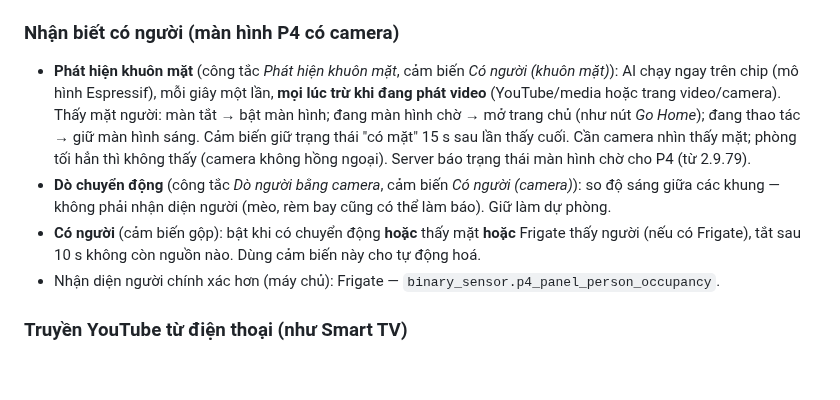
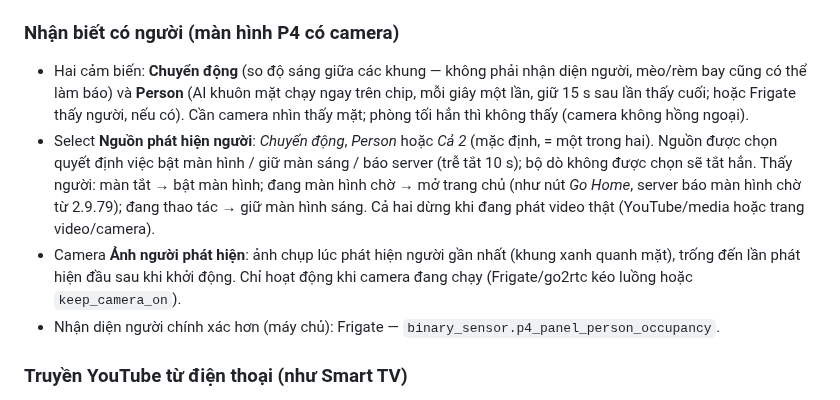
Before and after one commit to minhquanghp86/DarboardOS-Server, a Markdown page: hassio/remote_webview_server/DOCS.md, the part around the change. Drawn GitHub-style; blank space fills up the shorter version.

Commit message:
DOCS: phat hien nguoi P4 - 2 cam bien, select nguon, anh chup
Claude-Session: https://claude.ai/code/session_01NhNkjtA2BYjKtkRkmkDufm

```diff
--- a/hassio/remote_webview_server/DOCS.md
+++ b/hassio/remote_webview_server/DOCS.md
@@ -189,15 +189,15 @@ rest_command:
 
 ### Nhận biết có người (màn hình P4 có camera)
 
-- **Phát hiện khuôn mặt** (công tắc *Phát hiện khuôn mặt*, cảm biến *Có người (khuôn mặt)*): AI chạy ngay trên chip
-  (mô hình Espressif), mỗi giây một lần, **mọi lúc trừ khi đang phát video** (YouTube/media hoặc trang video/camera). Thấy mặt
-  người: màn tắt → bật màn hình; đang màn hình chờ → mở trang chủ (như nút *Go Home*); đang thao tác → giữ màn hình
-  sáng. Cảm biến giữ trạng thái "có mặt" 15 s sau lần thấy cuối. Cần camera nhìn thấy mặt; phòng
-  tối hẳn thì không thấy (camera không hồng ngoại). Server báo trạng thái màn hình chờ cho P4 (từ 2.9.79).
-- **Dò chuyển động** (công tắc *Dò người bằng camera*, cảm biến *Có người (camera)*): so độ sáng giữa các khung — không
-  phải nhận diện người (mèo, rèm bay cũng có thể làm báo). Giữ làm dự phòng.
-- **Có người** (cảm biến gộp): bật khi có chuyển động **hoặc** thấy mặt **hoặc** Frigate thấy người (nếu có Frigate),
-  tắt sau 10 s không còn nguồn nào. Dùng cảm biến này cho tự động hoá.
+- Hai cảm biến: **Chuyển động** (so độ sáng giữa các khung — không phải nhận diện người, mèo/rèm bay cũng có thể làm
+  báo) và **Person** (AI khuôn mặt chạy ngay trên chip, mỗi giây một lần, giữ 15 s sau lần thấy cuối; hoặc Frigate thấy
+  người, nếu có). Cần camera nhìn thấy mặt; phòng tối hẳn thì không thấy (camera không hồng ngoại).
+- Select **Nguồn phát hiện người**: *Chuyển động*, *Person* hoặc *Cả 2* (mặc định, = một trong hai). Nguồn được chọn
+  quyết định việc bật màn hình / giữ màn sáng / báo server (trễ tắt 10 s); bộ dò không được chọn sẽ tắt hẳn. Thấy người:
+  màn tắt → bật màn hình; đang màn hình chờ → mở trang chủ (như nút *Go Home*, server báo màn hình chờ từ 2.9.79);
+  đang thao tác → giữ màn hình sáng. Cả hai dừng khi đang phát video thật (YouTube/media hoặc trang video/camera).
+- Camera **Ảnh người phát hiện**: ảnh chụp lúc phát hiện người gần nhất (khung xanh quanh mặt), trống đến lần phát hiện
+  đầu sau khi khởi động. Chỉ hoạt động khi camera đang chạy (Frigate/go2rtc kéo luồng hoặc `keep_camera_on`).
 - Nhận diện người chính xác hơn (máy chủ): Frigate — `binary_sensor.p4_panel_person_occupancy`.
 
 ### Truyền YouTube từ điện thoại (như Smart TV)
```
